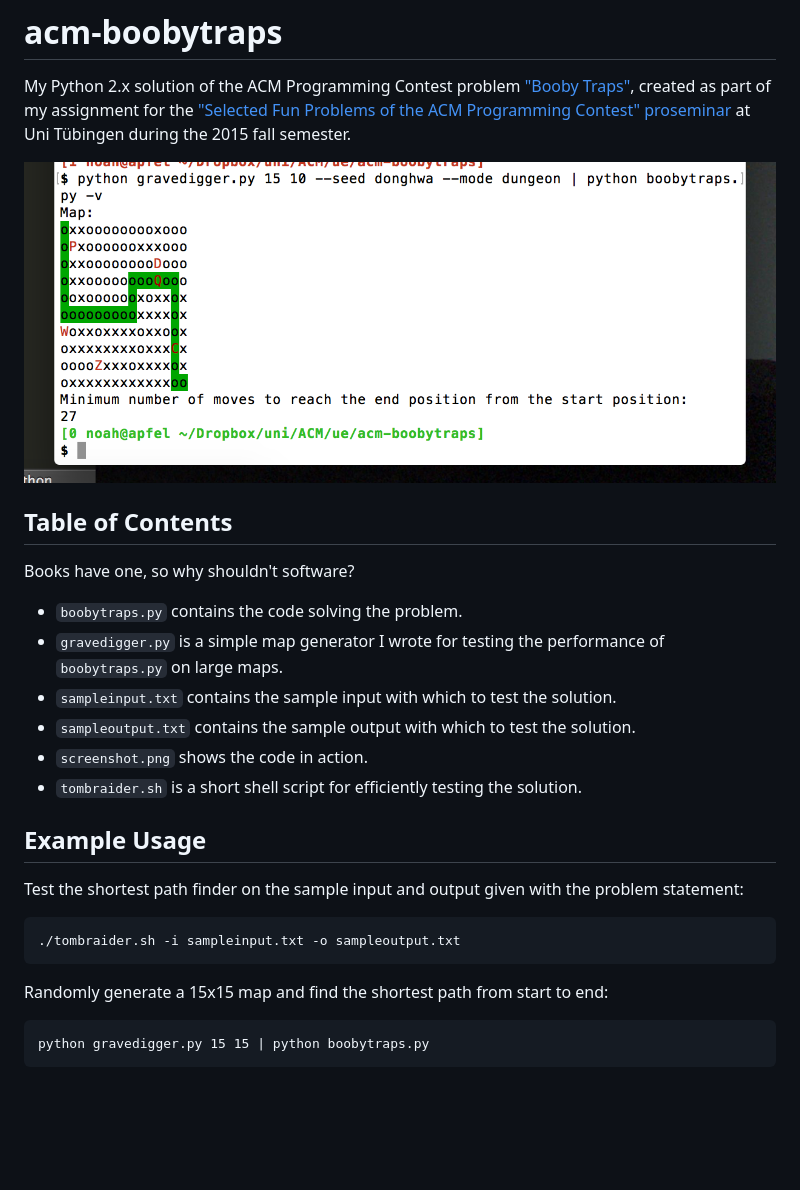
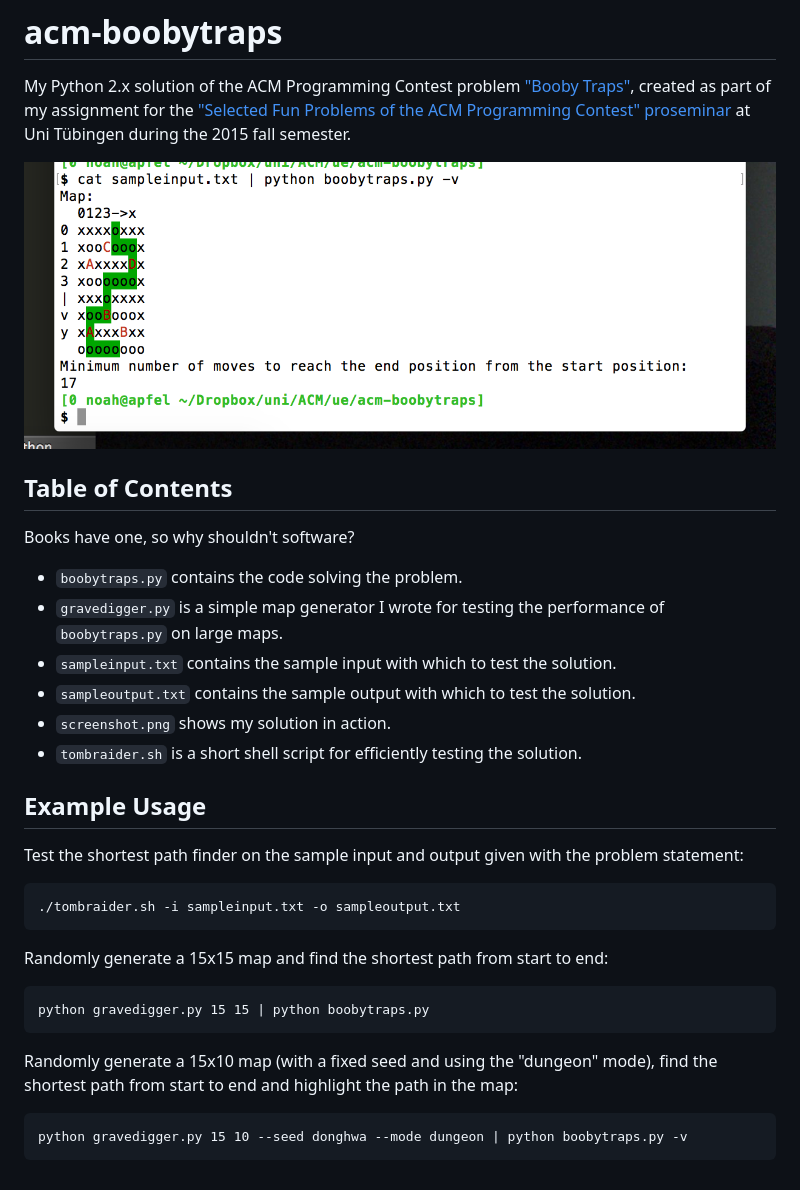
Before and after one commit to doersino/acm-boobytraps, a Markdown page: README.md, the part around the change. Drawn GitHub-style; pictures changed too: screenshot.png; blank space fills up the shorter version.

````diff
--- a/README.md
+++ b/README.md
@@ -11,7 +11,7 @@ Books have one, so why shouldn't software?
 * `gravedigger.py` is a simple map generator I wrote for testing the performance of `boobytraps.py` on large maps.
 * `sampleinput.txt` contains the sample input with which to test the solution.
 * `sampleoutput.txt` contains the sample output with which to test the solution.
-* `screenshot.png` shows the code in action.
+* `screenshot.png` shows my solution in action.
 * `tombraider.sh` is a short shell script for efficiently testing the solution.
 
 ## Example Usage
@@ -25,3 +25,8 @@ Randomly generate a 15x15 map and find the shortest path from start to end:
 ```
 python gravedigger.py 15 15 | python boobytraps.py
 ```
+
+Randomly generate a 15x10 map (with a fixed seed and using the "dungeon" mode), find the shortest path from start to end and highlight the path in the map:
+```
+python gravedigger.py 15 10 --seed donghwa --mode dungeon | python boobytraps.py -v
+```
````
Also changed, not shown: 2 other files.
